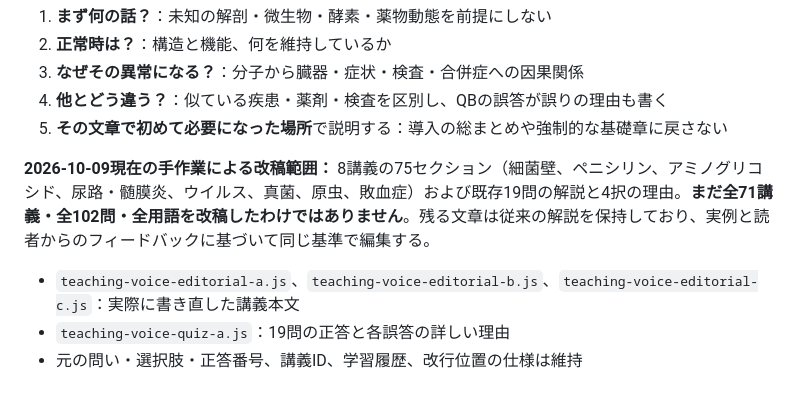
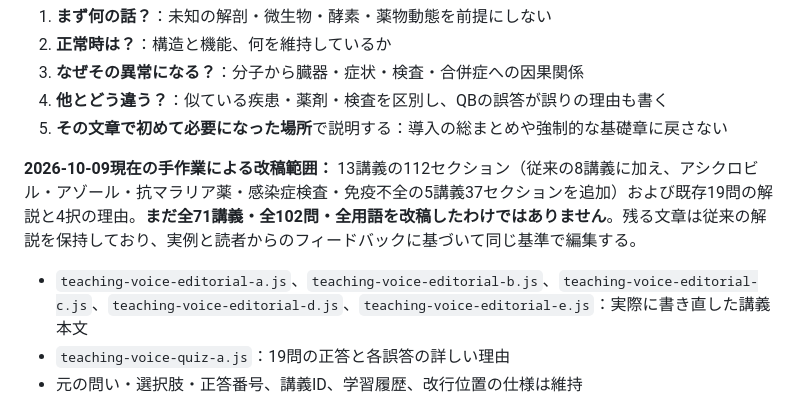
Before and after one commit to Haru2305/infection_medicine_quiz, a Markdown page: README.md, the part around the change. Drawn GitHub-style.

Commit message:
Clarify cumulative 13-lesson 112-section conversational editorial coverage and remaining scope

```diff
--- a/README.md
+++ b/README.md
@@ -42,9 +42,9 @@
 4. **他とどう違う？**：似ている疾患・薬剤・検査を区別し、QBの誤答が誤りの理由も書く
 5. **その文章で初めて必要になった場所**で説明する：導入の総まとめや強制的な基礎章に戻さない
 
-**2026-10-09現在の手作業による改稿範囲：** 8講義の75セクション（細菌壁、ペニシリン、アミノグリコシド、尿路・髄膜炎、ウイルス、真菌、原虫、敗血症）および既存19問の解説と4択の理由。**まだ全71講義・全102問・全用語を改稿したわけではありません**。残る文章は従来の解説を保持しており、実例と読者からのフィードバックに基づいて同じ基準で編集する。
+**2026-10-09現在の手作業による改稿範囲：** 13講義の112セクション（従来の8講義に加え、アシクロビル・アゾール・抗マラリア薬・感染症検査・免疫不全の5講義37セクションを追加）および既存19問の解説と4択の理由。**まだ全71講義・全102問・全用語を改稿したわけではありません**。残る文章は従来の解説を保持しており、実例と読者からのフィードバックに基づいて同じ基準で編集する。
 
-- `teaching-voice-editorial-a.js`、`teaching-voice-editorial-b.js`、`teaching-voice-editorial-c.js`：実際に書き直した講義本文
+- `teaching-voice-editorial-a.js`、`teaching-voice-editorial-b.js`、`teaching-voice-editorial-c.js`、`teaching-voice-editorial-d.js`、`teaching-voice-editorial-e.js`：実際に書き直した講義本文
 - `teaching-voice-quiz-a.js`：19問の正答と各誤答の詳しい理由
 - 元の問い・選択肢・正答番号、講義ID、学習履歴、改行位置の仕様は維持
 
```
